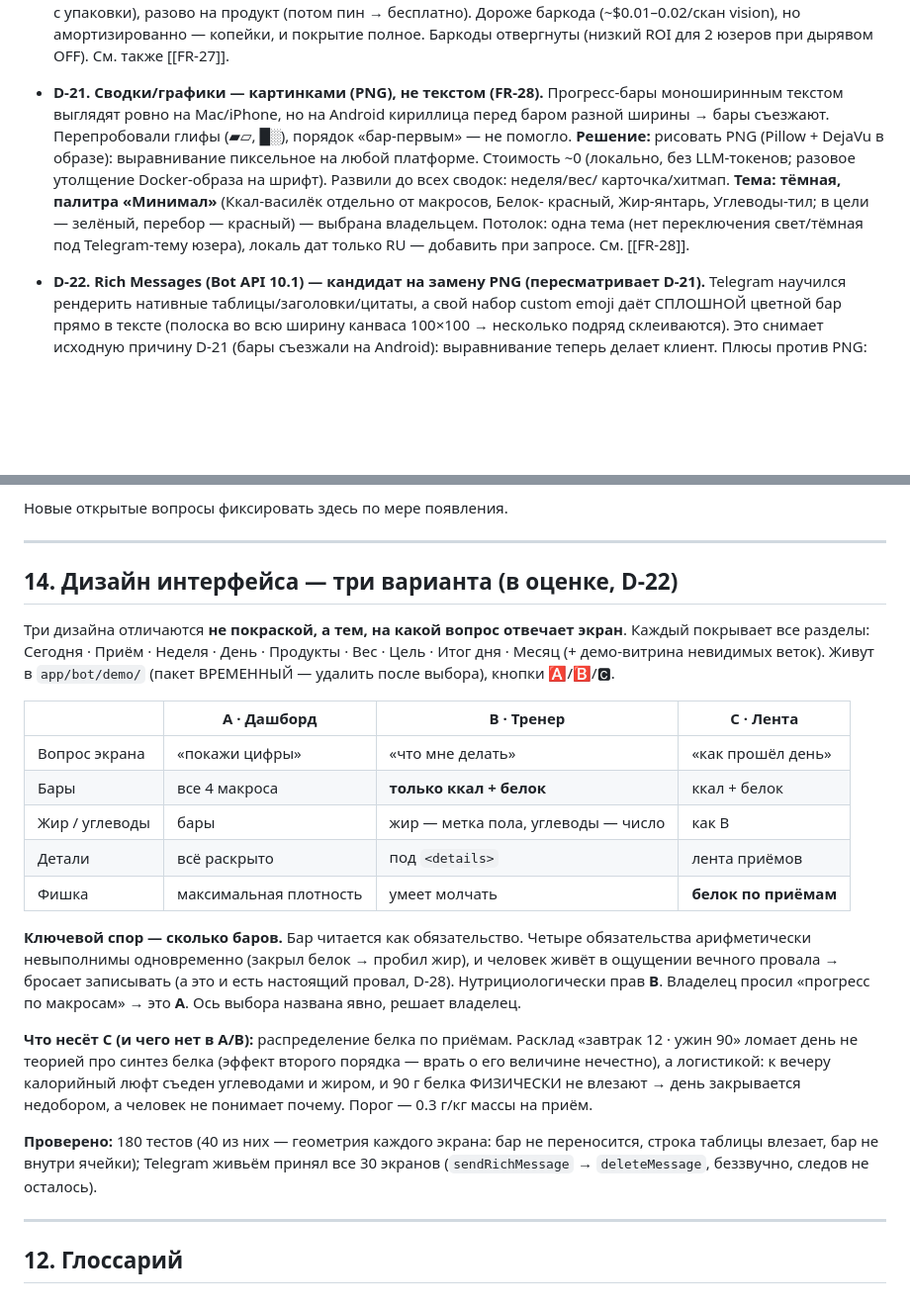
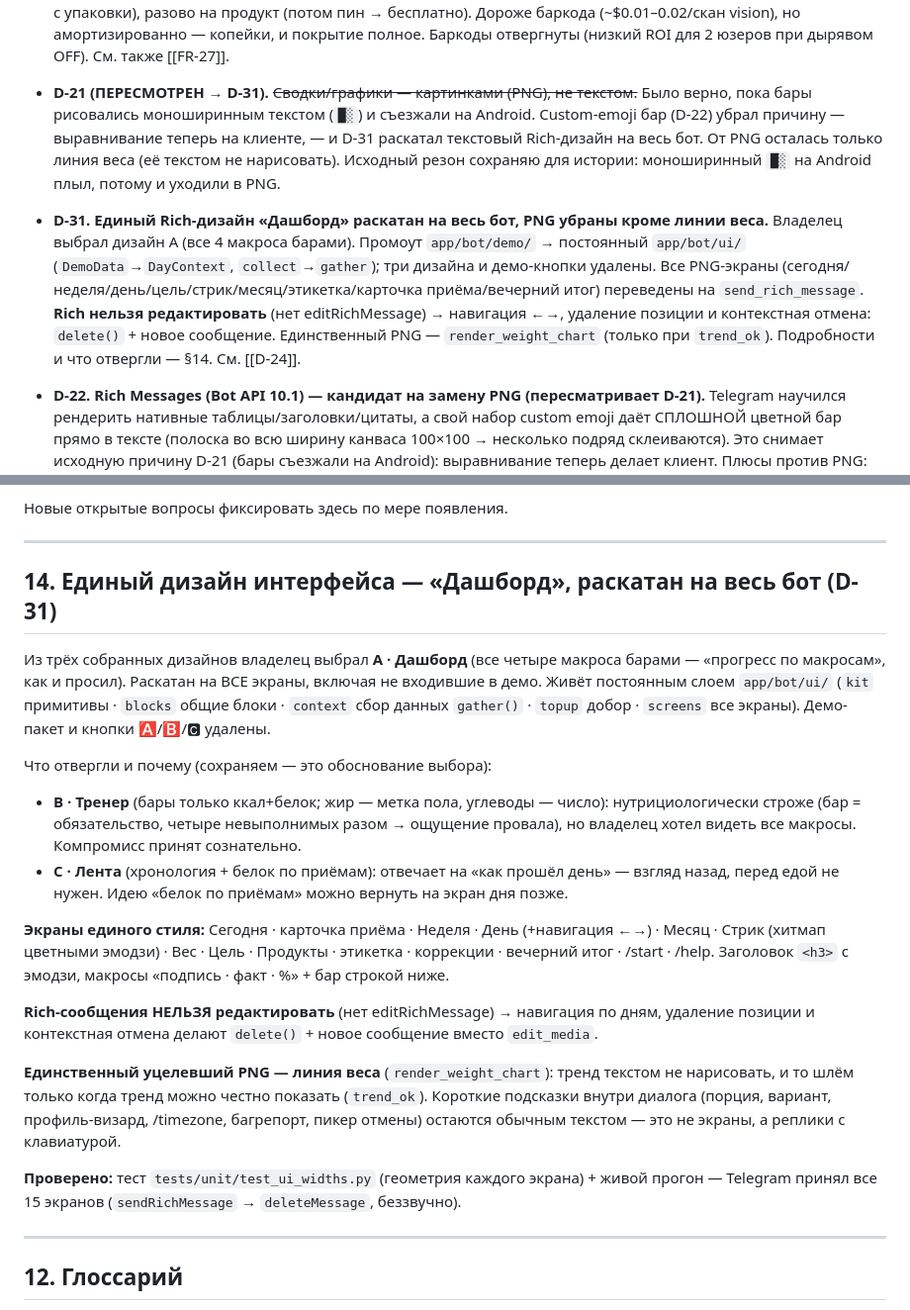
Before and after one commit to DaniilGreen/nutrition-bot, a Markdown page: docs/SPEC.md, 2 parts joined by grey strips. Shown at 99% size. Drawn GitHub-style; blank space fills up the shorter version.

Commit message:
docs(spec): §14 + D-31 — «Дашборд» выбран и раскатан; D-21 (PNG) пересмотрен

```diff
--- a/docs/SPEC.md
+++ b/docs/SPEC.md
@@ -546,15 +546,19 @@
   Дороже баркода (~$0.01–0.02/скан vision), но амортизированно — копейки, и покрытие полное.
   Баркоды отвергнуты (низкий ROI для 2 юзеров при дырявом OFF). См. также [[FR-27]].
 
-- **D-21.** **Сводки/графики — картинками (PNG), не текстом (FR-28).** Прогресс-бары моноширинным
-  текстом выглядят ровно на Mac/iPhone, но на Android кириллица перед баром разной ширины → бары
-  съезжают. Перепробовали глифы (▰▱, █░), порядок «бар-первым» — не помогло. **Решение:** рисовать
-  PNG (Pillow + DejaVu в образе): выравнивание пиксельное на любой платформе. Стоимость ~0 (локально,
-  без LLM-токенов; разовое утолщение Docker-образа на шрифт). Развили до всех сводок: неделя/вес/
-  карточка/хитмап. **Тема: тёмная, палитра «Минимал»** (Ккал-василёк отдельно от макросов, Белок-
-  красный, Жир-янтарь, Углеводы-тил; в цели — зелёный, перебор — красный) — выбрана владельцем.
-  Потолок: одна тема (нет переключения свет/тёмная под Telegram-тему юзера), локаль дат только RU —
-  добавить при запросе. См. [[FR-28]].
+- **D-21 (ПЕРЕСМОТРЕН → D-31).** ~~Сводки/графики — картинками (PNG), не текстом.~~ Было верно, пока
+  бары рисовались моноширинным текстом (`█░`) и съезжали на Android. Custom-emoji бар (D-22) убрал
+  причину — выравнивание теперь на клиенте, — и D-31 раскатал текстовый Rich-дизайн на весь бот. От
+  PNG осталась только линия веса (её текстом не нарисовать). Исходный резон сохраняю для истории:
+  моноширинный `█░` на Android плыл, потому и уходили в PNG.
+
+- **D-31.** **Единый Rich-дизайн «Дашборд» раскатан на весь бот, PNG убраны кроме линии веса.**
+  Владелец выбрал дизайн A (все 4 макроса барами). Промоут `app/bot/demo/` → постоянный
+  `app/bot/ui/` (`DemoData`→`DayContext`, `collect`→`gather`); три дизайна и демо-кнопки удалены.
+  Все PNG-экраны (сегодня/неделя/день/цель/стрик/месяц/этикетка/карточка приёма/вечерний итог)
+  переведены на `send_rich_message`. **Rich нельзя редактировать** (нет editRichMessage) → навигация
+  ←→, удаление позиции и контекстная отмена: `delete()` + новое сообщение. Единственный PNG —
+  `render_weight_chart` (только при `trend_ok`). Подробности и что отвергли — §14. См. [[D-24]].
 
 - **D-22.** **Rich Messages (Bot API 10.1) — кандидат на замену PNG (пересматривает D-21).** Telegram
   научился рендерить нативные таблицы/заголовки/цитаты, а свой набор custom emoji даёт СПЛОШНОЙ
@@ -641,33 +645,34 @@
 
 ---
 
-## 14. Дизайн интерфейса — три варианта (в оценке, D-22)
+## 14. Единый дизайн интерфейса — «Дашборд», раскатан на весь бот (D-31)
 
-Три дизайна отличаются **не покраской, а тем, на какой вопрос отвечает экран**. Каждый покрывает все
-разделы: Сегодня · Приём · Неделя · День · Продукты · Вес · Цель · Итог дня · Месяц (+ демо-витрина
-невидимых веток). Живут в `app/bot/demo/` (пакет ВРЕМЕННЫЙ — удалить после выбора), кнопки 🅰/🅱/🅲.
+Из трёх собранных дизайнов владелец выбрал **A · Дашборд** (все четыре макроса барами — «прогресс
+по макросам», как и просил). Раскатан на ВСЕ экраны, включая не входившие в демо. Живёт постоянным
+слоем `app/bot/ui/` (`kit` примитивы · `blocks` общие блоки · `context` сбор данных `gather()` ·
+`topup` добор · `screens` все экраны). Демо-пакет и кнопки 🅰/🅱/🅲 удалены.
 
-| | **A · Дашборд** | **B · Тренер** | **C · Лента** |
-|---|---|---|---|
-| Вопрос экрана | «покажи цифры» | «что мне делать» | «как прошёл день» |
-| Бары | все 4 макроса | **только ккал + белок** | ккал + белок |
-| Жир / углеводы | бары | жир — метка пола, углеводы — число | как B |
-| Детали | всё раскрыто | под `<details>` | лента приёмов |
-| Фишка | максимальная плотность | умеет молчать | **белок по приёмам** |
+Что отвергли и почему (сохраняем — это обоснование выбора):
+* **B · Тренер** (бары только ккал+белок; жир — метка пола, углеводы — число): нутрициологически
+  строже (бар = обязательство, четыре невыполнимых разом → ощущение провала), но владелец хотел
+  видеть все макросы. Компромисс принят сознательно.
+* **C · Лента** (хронология + белок по приёмам): отвечает на «как прошёл день» — взгляд назад,
+  перед едой не нужен. Идею «белок по приёмам» можно вернуть на экран дня позже.
 
-**Ключевой спор — сколько баров.** Бар читается как обязательство. Четыре обязательства
-арифметически невыполнимы одновременно (закрыл белок → пробил жир), и человек живёт в ощущении
-вечного провала → бросает записывать (а это и есть настоящий провал, D-28). Нутрициологически прав
-**B**. Владелец просил «прогресс по макросам» → это **A**. Ось выбора названа явно, решает владелец.
+**Экраны единого стиля:** Сегодня · карточка приёма · Неделя · День (+навигация ←→) · Месяц ·
+Стрик (хитмап цветными эмодзи) · Вес · Цель · Продукты · этикетка · коррекции · вечерний итог ·
+/start · /help. Заголовок `<h3>` с эмодзи, макросы «подпись · факт · %» + бар строкой ниже.
 
-**Что несёт C (и чего нет в A/B):** распределение белка по приёмам. Расклад «завтрак 12 · ужин 90»
-ломает день не теорией про синтез белка (эффект второго порядка — врать о его величине нечестно), а
-логистикой: к вечеру калорийный люфт съеден углеводами и жиром, и 90 г белка ФИЗИЧЕСКИ не влезают →
-день закрывается недобором, а человек не понимает почему. Порог — 0.3 г/кг массы на приём.
+**Rich-сообщения НЕЛЬЗЯ редактировать** (нет editRichMessage) → навигация по дням, удаление позиции
+и контекстная отмена делают `delete()` + новое сообщение вместо `edit_media`.
 
-**Проверено:** 180 тестов (40 из них — геометрия каждого экрана: бар не переносится, строка таблицы
-влезает, бар не внутри ячейки); Telegram живьём принял все 30 экранов (`sendRichMessage` →
-`deleteMessage`, беззвучно, следов не осталось).
+**Единственный уцелевший PNG — линия веса** (`render_weight_chart`): тренд текстом не нарисовать,
+и то шлём только когда тренд можно честно показать (`trend_ok`). Короткие подсказки внутри диалога
+(порция, вариант, профиль-визард, /timezone, багрепорт, пикер отмены) остаются обычным текстом —
+это не экраны, а реплики с клавиатурой.
+
+**Проверено:** тест `tests/unit/test_ui_widths.py` (геометрия каждого экрана) + живой прогон —
+Telegram принял все 15 экранов (`sendRichMessage` → `deleteMessage`, беззвучно).
 
 ---
 
```
